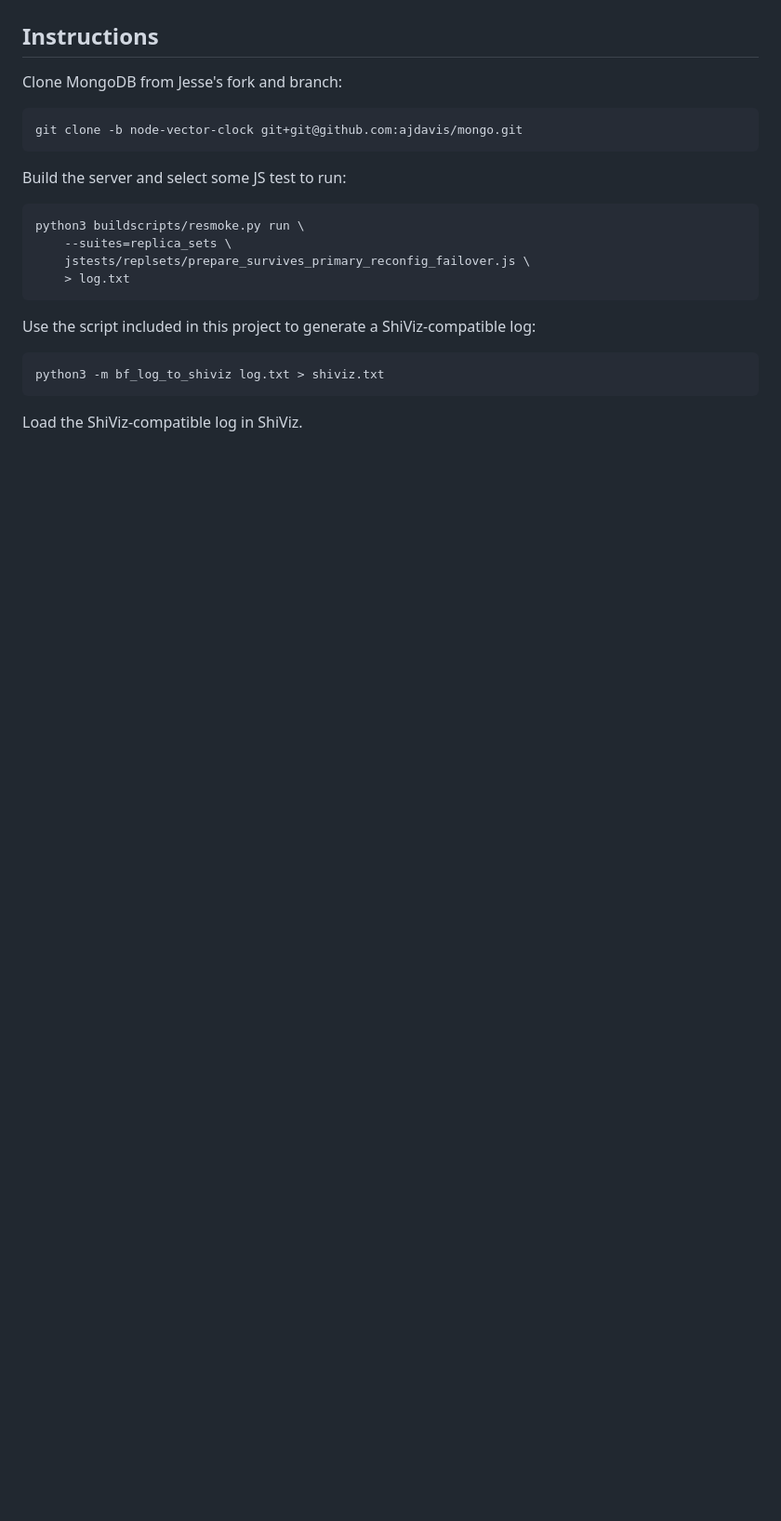
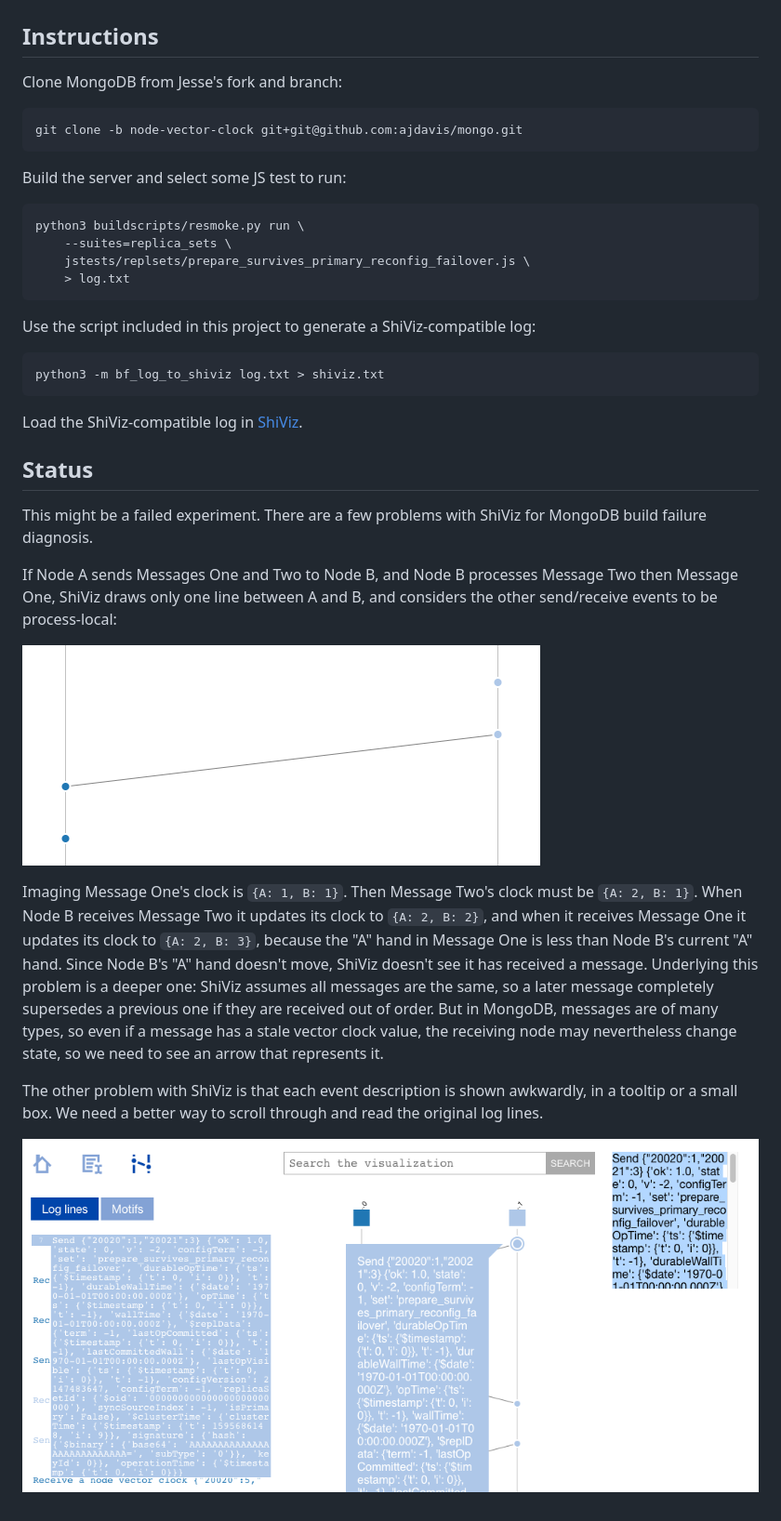
Before and after one commit to ajdavis/mongodb-space-time-diagram, a Markdown page: README.md, the part around the change. Shown: that part at 93% size. Rendered like a GitHub page; pictures changed too: imgs/log-line-display.png (added), imgs/overlapping-sends.png (added); blank space fills up the shorter version.

Commit message:
explain the project's status

````diff
--- a/README.md
+++ b/README.md
@@ -24,4 +24,33 @@ Use the script included in this project to generate a ShiViz-compatible log:
 python3 -m bf_log_to_shiviz log.txt > shiviz.txt
 ```
 
-Load the ShiViz-compatible log in ShiViz.
+Load the ShiViz-compatible log in [ShiViz](https://bestchai.bitbucket.io/shiviz/).
+
+Status
+------
+
+This might be a failed experiment. There are a few problems with ShiViz for
+MongoDB build failure diagnosis.
+
+If Node A sends Messages One and Two to Node B, and Node B processes Message
+Two then Message One, ShiViz draws only one line between A and B, and considers
+the other send/receive events to be process-local:
+
+![](imgs/overlapping-sends.png)
+
+Imaging Message One's clock is `{A: 1, B: 1}`. Then Message Two's clock must be
+`{A: 2, B: 1}`. When Node B receives Message Two it updates its clock to `{A:
+2, B: 2}`, and when it receives Message One it updates its clock to `{A: 2, B:
+3}`, because the "A" hand in Message One is less than Node B's current "A"
+hand. Since Node B's "A" hand doesn't move, ShiViz doesn't see it has received
+a message. Underlying this problem is a deeper one: ShiViz assumes all messages
+are the same, so a later message completely supersedes a previous one if they
+are received out of order. But in MongoDB, messages are of many types, so even
+if a message has a stale vector clock value, the receiving node may
+nevertheless change state, so we need to see an arrow that represents it.
+
+The other problem with ShiViz is that each event description is shown
+awkwardly, in a tooltip or a small box. We need a better way to scroll through
+and read the original log lines.
+
+![](imgs/log-line-display.png)
````
